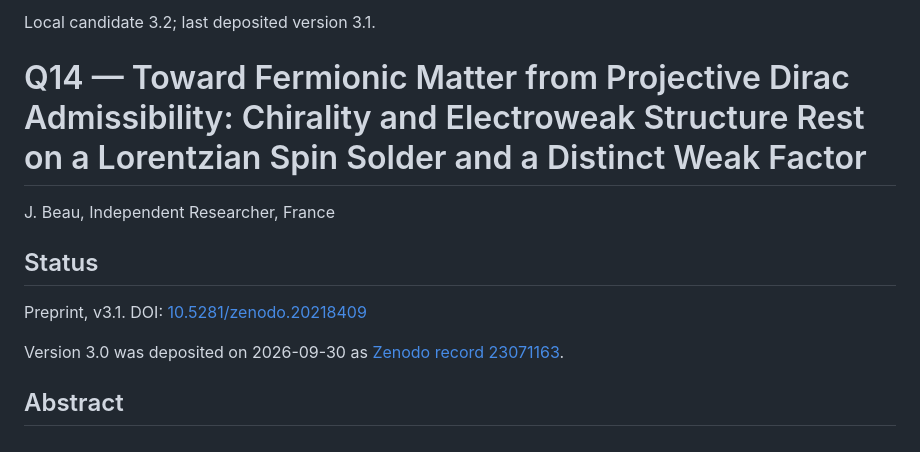
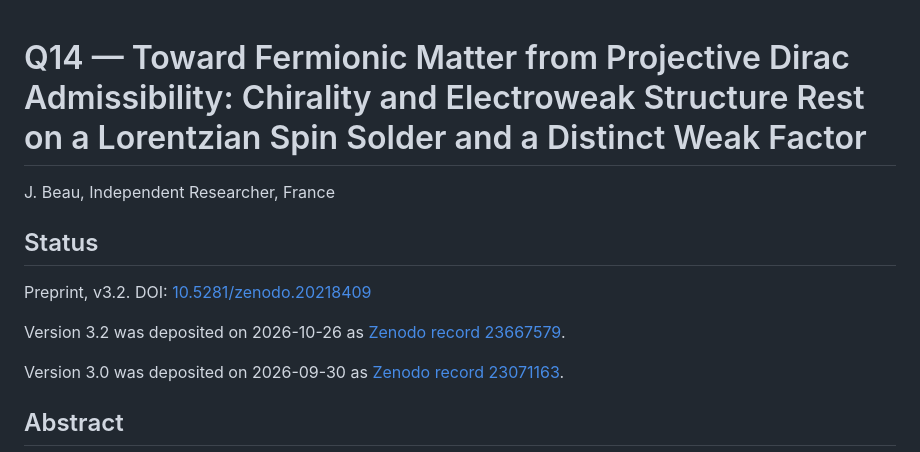
Before and after one commit to Cosmochrony/q14, a Markdown page: README.md, the part around the change. GitHub-like rendering.

Commit message:
Record the published Q14 3.2 Zenodo record

```diff
--- a/README.md
+++ b/README.md
@@ -1,12 +1,12 @@
-Local candidate 3.2; last deposited version 3.1.
-
 # Q14 — Toward Fermionic Matter from Projective Dirac Admissibility: Chirality and Electroweak Structure Rest on a Lorentzian Spin Solder and a Distinct Weak Factor
 
 J. Beau, Independent Researcher, France
 
 ## Status
 
-Preprint, v3.1. DOI: [10.5281/zenodo.20218409](https://doi.org/10.5281/zenodo.20218409)
+Preprint, v3.2. DOI: [10.5281/zenodo.20218409](https://doi.org/10.5281/zenodo.20218409)
+
+Version 3.2 was deposited on 2026-10-26 as [Zenodo record 23667579](https://zenodo.org/record/23667579).
 
 Version 3.0 was deposited on 2026-09-30 as [Zenodo record 23071163](https://zenodo.org/record/23071163).
 
```
